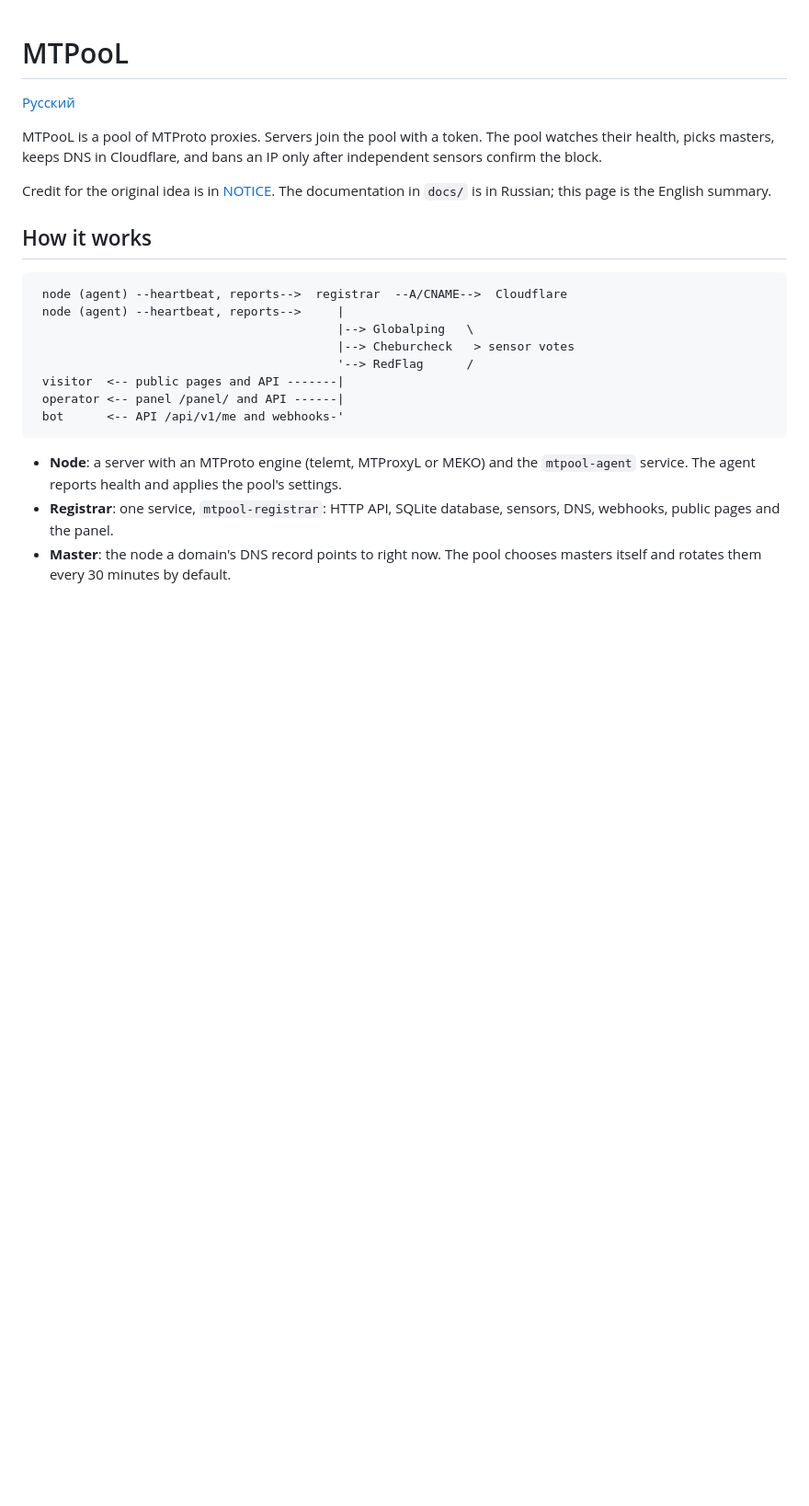
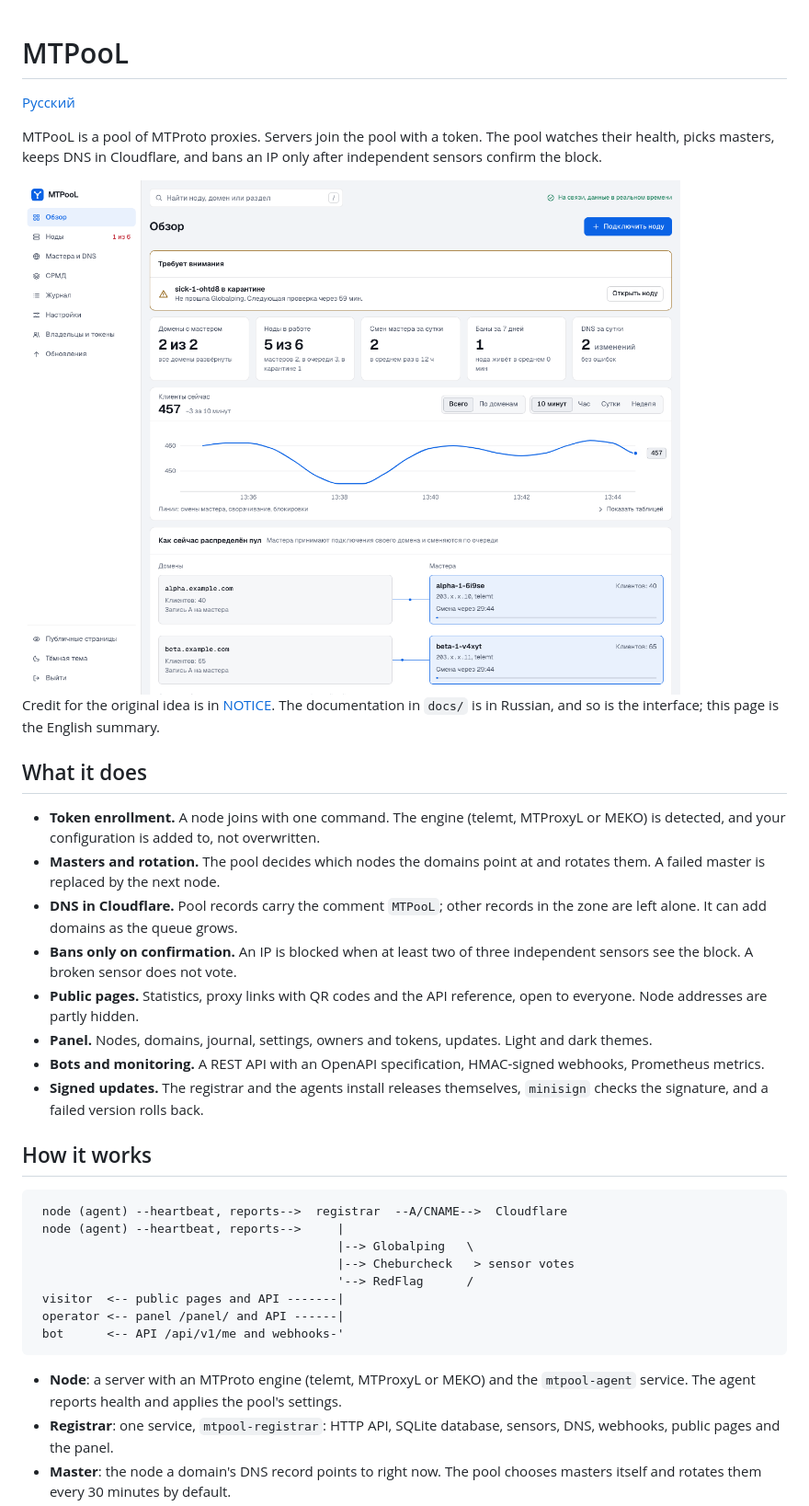
Before and after one commit to SkyDeaD/MTPooL, a Markdown page: README.en.md, the part around one of its changes. Shown at 92% size. Drawn GitHub-style; pictures changed too: docs/images/panel-light.png (added); blank space fills up the shorter version.

```diff
--- a/README.en.md
+++ b/README.en.md
@@ -4,7 +4,23 @@
 
 MTPooL is a pool of MTProto proxies. Servers join the pool with a token. The pool watches their health, picks masters, keeps DNS in Cloudflare, and bans an IP only after independent sensors confirm the block.
 
-Credit for the original idea is in [NOTICE](NOTICE). The documentation in `docs/` is in Russian; this page is the English summary.
+<picture>
+  <source media="(prefers-color-scheme: dark)" srcset="docs/images/panel-dark.png">
+  <img alt="The pool panel: node states, the clients chart, domains and their masters" src="docs/images/panel-light.png">
+</picture>
+
+Credit for the original idea is in [NOTICE](NOTICE). The documentation in `docs/` is in Russian, and so is the interface; this page is the English summary.
+
+## What it does
+
+- **Token enrollment.** A node joins with one command. The engine (telemt, MTProxyL or MEKO) is detected, and your configuration is added to, not overwritten.
+- **Masters and rotation.** The pool decides which nodes the domains point at and rotates them. A failed master is replaced by the next node.
+- **DNS in Cloudflare.** Pool records carry the comment `MTPooL`; other records in the zone are left alone. It can add domains as the queue grows.
+- **Bans only on confirmation.** An IP is blocked when at least two of three independent sensors see the block. A broken sensor does not vote.
+- **Public pages.** Statistics, proxy links with QR codes and the API reference, open to everyone. Node addresses are partly hidden.
+- **Panel.** Nodes, domains, journal, settings, owners and tokens, updates. Light and dark themes.
+- **Bots and monitoring.** A REST API with an OpenAPI specification, HMAC-signed webhooks, Prometheus metrics.
+- **Signed updates.** The registrar and the agents install releases themselves, `minisign` checks the signature, and a failed version rolls back.
 
 ## How it works
 
```
Also changed, not shown: other parts of README.en.md (+5 -0 lines), README.md (+21 -0 lines), docs/images/panel-dark.png (added), docs/images/public-dark.png (added), docs/images/public-light.png (added).
